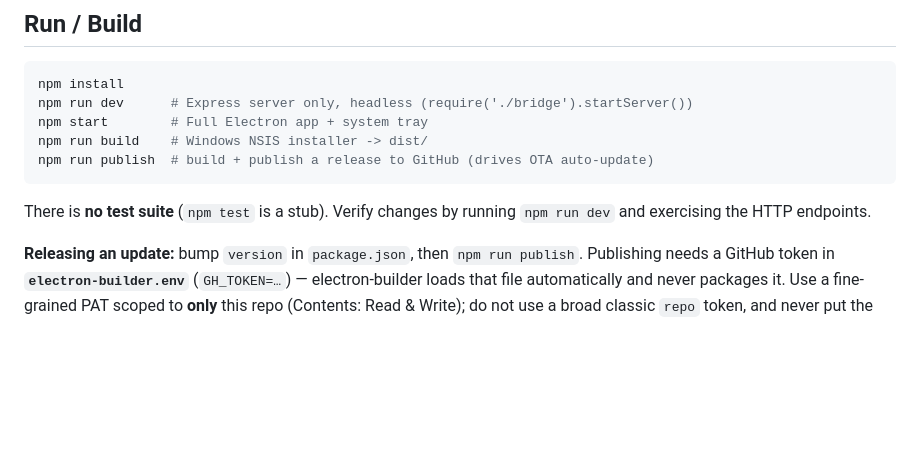
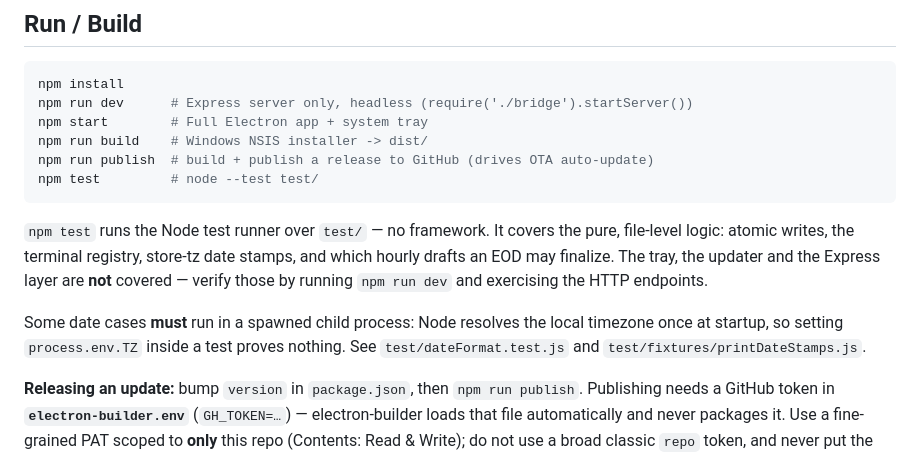
Before and after one commit to JangKarl/utak-ayala-bridge, a Markdown page: CLAUDE.md, the part around the change. Rendered like a GitHub page; blank space fills up the shorter version.

Commit message:
docs: correct the second stale test-suite claim in CLAUDE.md
The Run/Build section still said 'no test suite (npm test is a stub)'. It is not
a stub -- it runs node --test over four files. Also records why some date cases
have to spawn a child process, so the next contributor doesn't 'simplify' them
into in-process TZ mutation, which silently proves nothing.

Co-Authored-By: Claude Opus 5 <noreply@anthropic.com>

````diff
--- a/CLAUDE.md
+++ b/CLAUDE.md
@@ -32,10 +32,18 @@ npm run dev      # Express server only, headless (require('./bridge').startServe
 npm start        # Full Electron app + system tray
 npm run build    # Windows NSIS installer -> dist/
 npm run publish  # build + publish a release to GitHub (drives OTA auto-update)
+npm test         # node --test test/
 ```
 
-There is **no test suite** (`npm test` is a stub). Verify changes by running
-`npm run dev` and exercising the HTTP endpoints.
+`npm test` runs the Node test runner over `test/` — no framework. It covers the
+pure, file-level logic: atomic writes, the terminal registry, store-tz date
+stamps, and which hourly drafts an EOD may finalize. The tray, the updater and
+the Express layer are **not** covered — verify those by running `npm run dev` and
+exercising the HTTP endpoints.
+
+Some date cases **must** run in a spawned child process: Node resolves the local
+timezone once at startup, so setting `process.env.TZ` inside a test proves
+nothing. See `test/dateFormat.test.js` and `test/fixtures/printDateStamps.js`.
 
 **Releasing an update:** bump `version` in `package.json`, then `npm run publish`.
 Publishing needs a GitHub token in **`electron-builder.env`** (`GH_TOKEN=…`) —
````
Also changed, not shown: README.md (+0 -5 lines).
